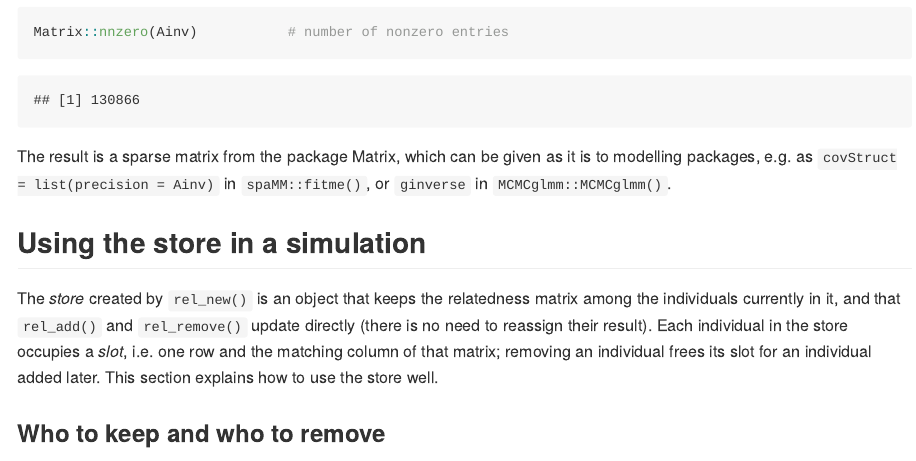
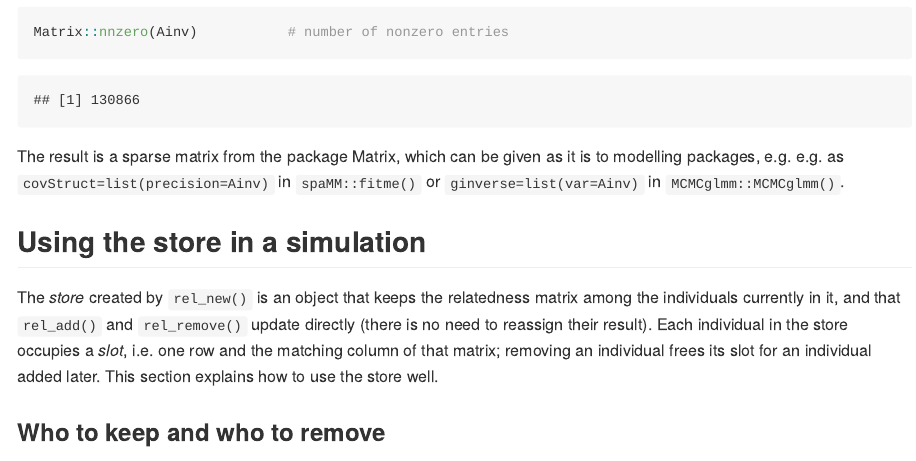
Before and after one commit to courtiol/fastrel, an R Markdown document (README.Rmd): the page in a window 1100 px wide, from 5180 px down. The pictures show the output file README.md that the author committed with the source, drawn offline in the style of GitHub.

Commit message:
Clarify ginverse statement

````diff
--- a/README.Rmd
+++ b/README.Rmd
@@ -164,8 +164,7 @@ Matrix::nnzero(Ainv)           # number of nonzero entries
 ```
 
 The result is a sparse matrix from the package Matrix, which can be given as it
-is to modelling packages, e.g. as `covStruct = list(precision  = Ainv)` in
-`spaMM::fitme()`, or `ginverse` in `MCMCglmm::MCMCglmm()`.
+is to modelling packages, e.g. e.g. as `covStruct=list(precision=Ainv)` in `spaMM::fitme()` or `ginverse=list(var=Ainv)` in `MCMCglmm::MCMCglmm()`.
 
 ## Using the store in a simulation
 
````
Also changed, not shown: R/precision.R (+1 -1 lines), README.md, 1 other file.
